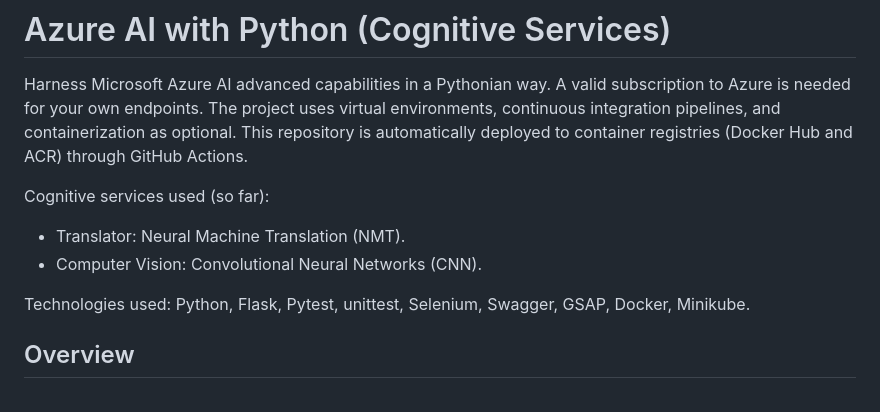
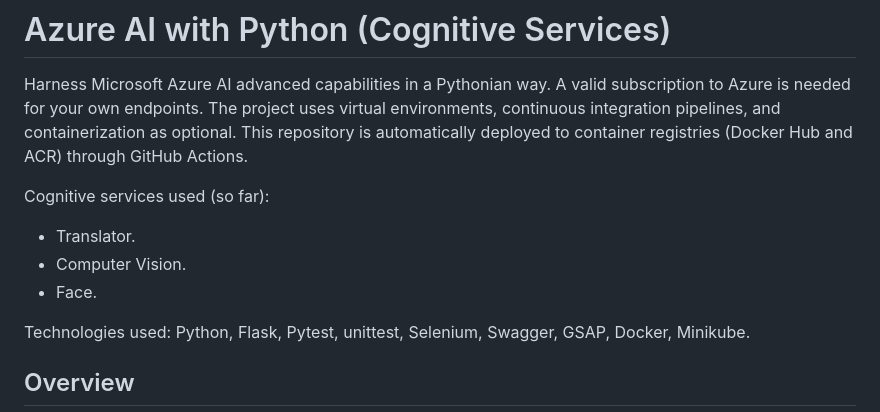
Before and after one commit to antazo/ai-python, a Markdown page: README.md, the part around the change. Rendered like a GitHub page.

```diff
--- a/README.md
+++ b/README.md
@@ -3,8 +3,10 @@
 Harness Microsoft Azure AI advanced capabilities in a Pythonian way. A valid subscription to Azure is needed for your own endpoints. The project uses virtual environments, continuous integration pipelines, and containerization as optional. This repository is automatically deployed to container registries (Docker Hub and ACR) through GitHub Actions.
 
 Cognitive services used (so far):
-* Translator: Neural Machine Translation (NMT).
-* Computer Vision: Convolutional Neural Networks (CNN).
+
+* Translator.
+* Computer Vision.
+* Face.
 
 Technologies used: Python, Flask, Pytest, unittest, Selenium, Swagger, GSAP, Docker, Minikube.
 
```
